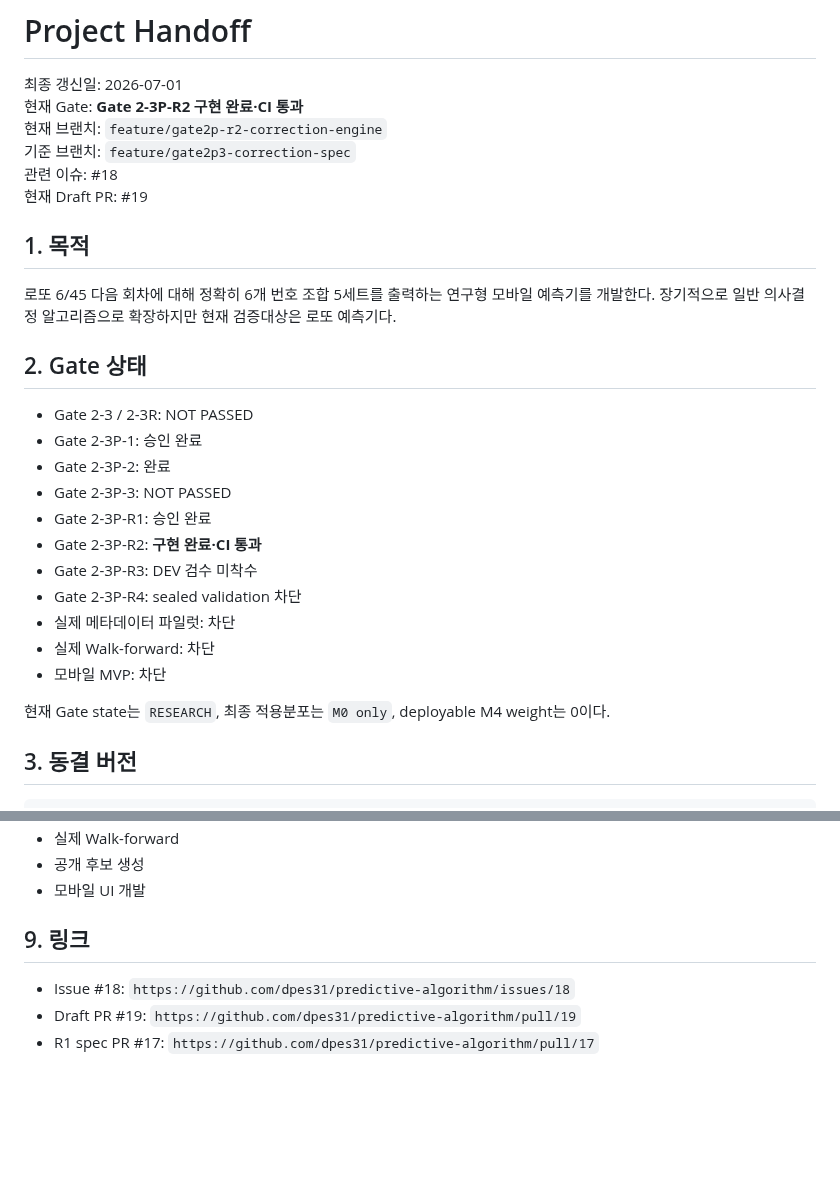
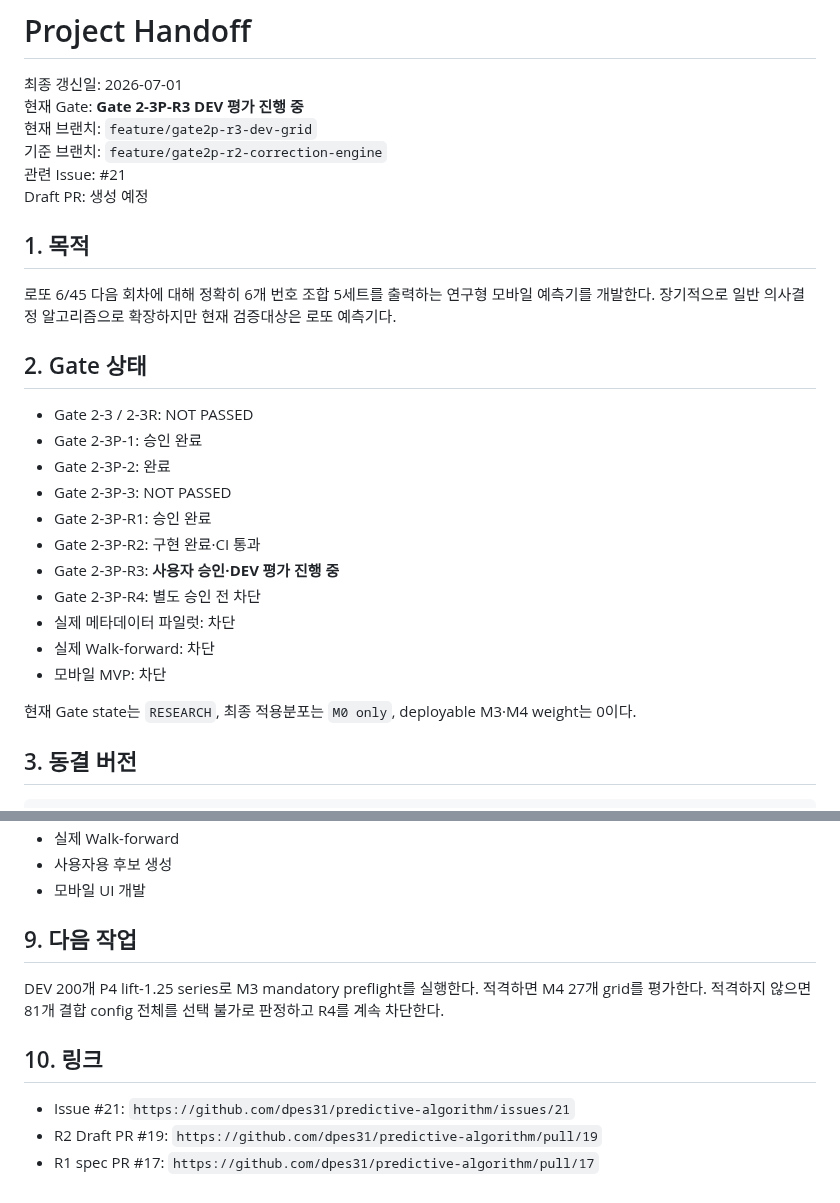
Before and after one commit to dpes31/predictive-algorithm, a Markdown page: handoff/PROJECT_HANDOFF.md, 2 parts joined by grey strips. Drawn GitHub-style; blank space fills up the shorter version.

```diff
--- a/handoff/PROJECT_HANDOFF.md
+++ b/handoff/PROJECT_HANDOFF.md
@@ -1,11 +1,11 @@
 # Project Handoff
 
 최종 갱신일: 2026-07-01
-현재 Gate: **Gate 2-3P-R2 구현 완료·CI 통과**
-현재 브랜치: `feature/gate2p-r2-correction-engine`
-기준 브랜치: `feature/gate2p3-correction-spec`
-관련 이슈: #18
-현재 Draft PR: #19
+현재 Gate: **Gate 2-3P-R3 DEV 평가 진행 중**
+현재 브랜치: `feature/gate2p-r3-dev-grid`
+기준 브랜치: `feature/gate2p-r2-correction-engine`
+관련 Issue: #21
+Draft PR: 생성 예정
 
 ## 1. 목적
 
@@ -18,14 +18,14 @@
 - Gate 2-3P-2: 완료
 - Gate 2-3P-3: NOT PASSED
 - Gate 2-3P-R1: 승인 완료
-- Gate 2-3P-R2: **구현 완료·CI 통과**
-- Gate 2-3P-R3: DEV 검수 미착수
-- Gate 2-3P-R4: sealed validation 차단
+- Gate 2-3P-R2: 구현 완료·CI 통과
+- Gate 2-3P-R3: **사용자 승인·DEV 평가 진행 중**
+- Gate 2-3P-R4: 별도 승인 전 차단
 - 실제 메타데이터 파일럿: 차단
 - 실제 Walk-forward: 차단
 - 모바일 MVP: 차단
 
-현재 Gate state는 `RESEARCH`, 최종 적용분포는 `M0 only`, deployable M4 weight는 0이다.
+현재 Gate state는 `RESEARCH`, 최종 적용분포는 `M0 only`, deployable M3·M4 weight는 0이다.
 
 ## 3. 동결 버전
 
@@ -120,9 +123,13 @@ R3 통과 뒤에만 별도 승인으로 R4 sealed validation을 실행한다.
 - 실제 Walk-forward
-- 공개 후보 생성
+- 사용자용 후보 생성
 - 모바일 UI 개발
 
-## 9. 링크
+## 9. 다음 작업
 
-- Issue #18: `https://github.com/dpes31/predictive-algorithm/issues/18`
-- Draft PR #19: `https://github.com/dpes31/predictive-algorithm/pull/19`
+DEV 200개 P4 lift-1.25 series로 M3 mandatory preflight를 실행한다. 적격하면 M4 27개 grid를 평가한다. 적격하지 않으면 81개 결합 config 전체를 선택 불가로 판정하고 R4를 계속 차단한다.
+
+## 10. 링크
+
+- Issue #21: `https://github.com/dpes31/predictive-algorithm/issues/21`
+- R2 Draft PR #19: `https://github.com/dpes31/predictive-algorithm/pull/19`
 - R1 spec PR #17: `https://github.com/dpes31/predictive-algorithm/pull/17`
```
Also changed, not shown: other parts of handoff/PROJECT_HANDOFF.md (+44 -41 lines).
